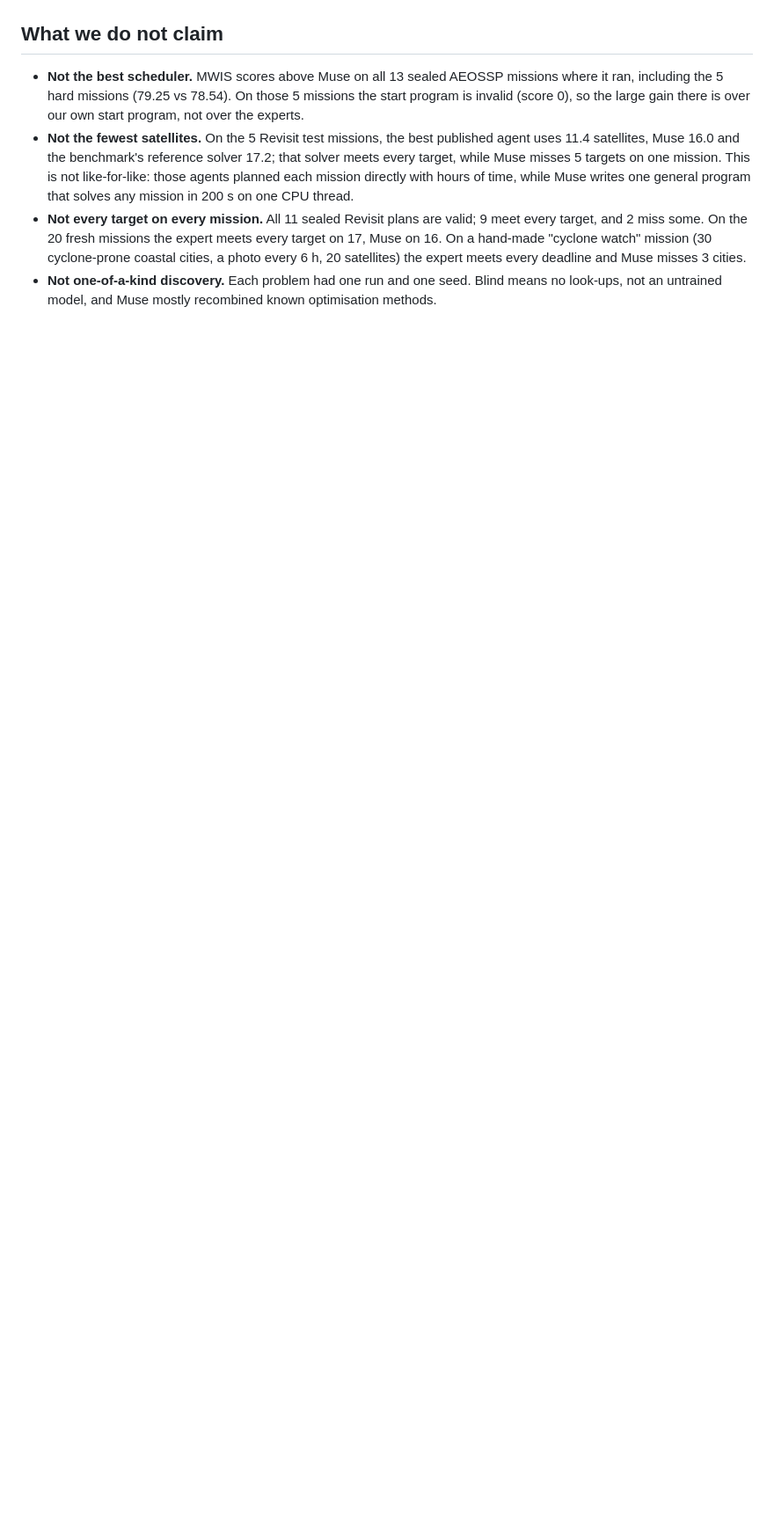
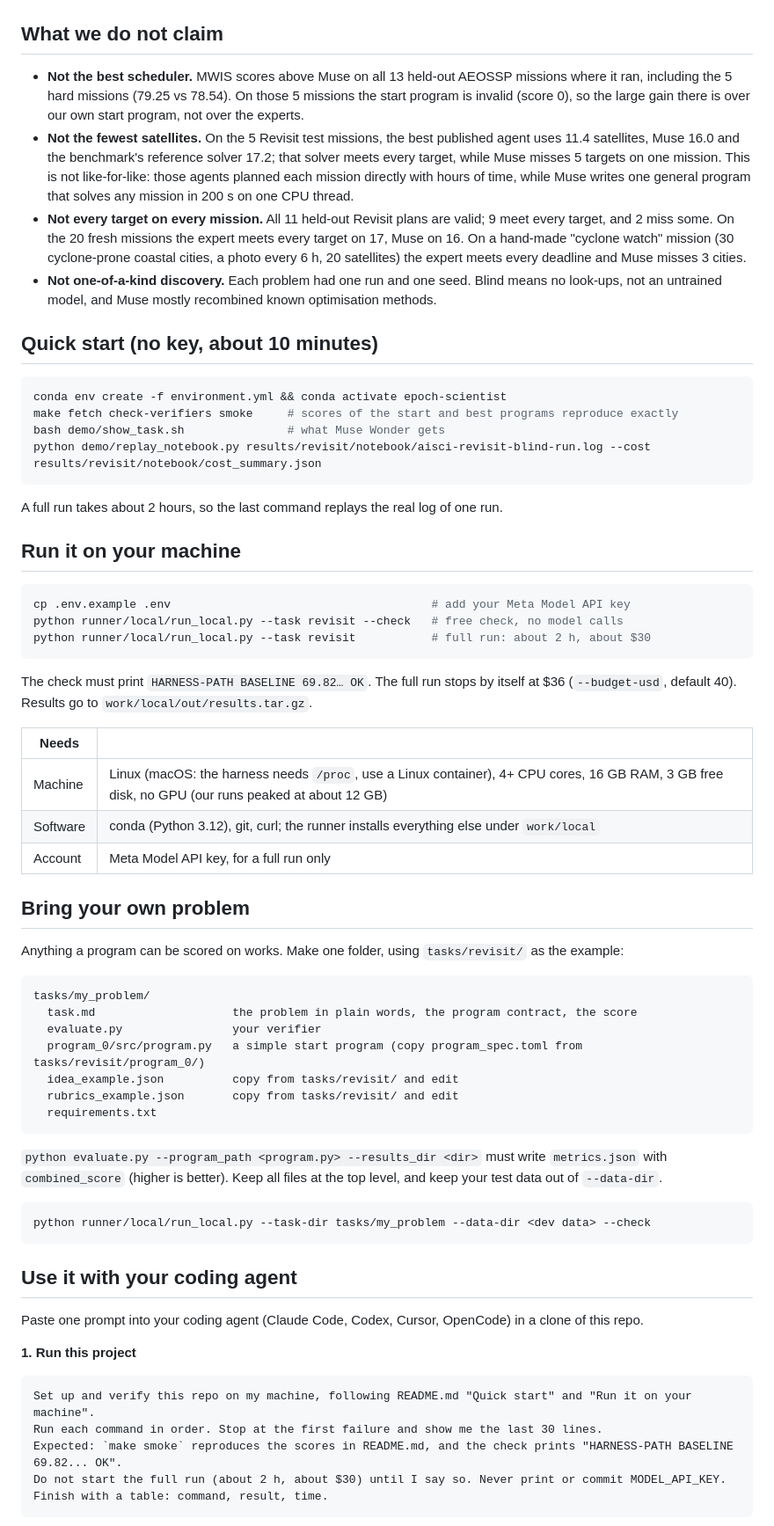
Before and after one commit to theainerd/epoch-scientist, a Markdown page: README.md, the part around one of its changes. Shown at 88% size. GitHub-like rendering; blank space fills up the shorter version.

````diff
--- a/README.md
+++ b/README.md
@@ -41,16 +49,79 @@ Every row uses one metric on one fixed set of missions Muse never saw during the
 
 ## What we do not claim
 
-* **Not the best scheduler.** MWIS scores above Muse on all 13 sealed AEOSSP missions where it ran, including the 5 hard missions
+* **Not the best scheduler.** MWIS scores above Muse on all 13 held-out AEOSSP missions where it ran, including the 5 hard missions
   (79.25 vs 78.54). On those 5 missions the start program is invalid (score 0), so the large gain there is over our own start
   program, not over the experts.
 * **Not the fewest satellites.** On the 5 Revisit test missions, the best published agent uses 11.4 satellites, Muse 16.0 and the
   benchmark's reference solver 17.2; that solver meets every target, while Muse misses 5 targets on one mission.
   This is not like-for-like: those agents planned each mission directly with hours of time, while Muse writes one general
   program that solves any mission in 200 s on one CPU thread.
-* **Not every target on every mission.** All 11 sealed Revisit plans are valid; 9 meet every target, and 2 miss some. On the
+* **Not every target on every mission.** All 11 held-out Revisit plans are valid; 9 meet every target, and 2 miss some. On the
   20 fresh missions the expert meets every target on 17, Muse on 16. On a hand-made "cyclone watch" mission (30 cyclone-prone
   coastal cities, a photo every 6 h, 20 satellites) the expert meets every deadline and Muse misses 3 cities.
 * **Not one-of-a-kind discovery.** Each problem had one run and one seed. Blind means no look-ups, not an untrained model, and
   Muse mostly recombined known optimisation methods.
 
+## Quick start (no key, about 10 minutes)
+
+```bash
+conda env create -f environment.yml && conda activate epoch-scientist
+make fetch check-verifiers smoke     # scores of the start and best programs reproduce exactly
+bash demo/show_task.sh               # what Muse Wonder gets
+python demo/replay_notebook.py results/revisit/notebook/aisci-revisit-blind-run.log --cost results/revisit/notebook/cost_summary.json
+```
+
+A full run takes about 2 hours, so the last command replays the real log of one run.
+
+## Run it on your machine
+
+```bash
+cp .env.example .env                                      # add your Meta Model API key
+python runner/local/run_local.py --task revisit --check   # free check, no model calls
+python runner/local/run_local.py --task revisit           # full run: about 2 h, about $30
+```
+
+The check must print `HARNESS-PATH BASELINE 69.82… OK`. The full run stops by itself at $36 (`--budget-usd`, default 40).
+Results go to `work/local/out/results.tar.gz`.
+
+| Needs | |
+|---|---|
+| Machine | Linux (macOS: the harness needs `/proc`, use a Linux container), 4+ CPU cores, 16 GB RAM, 3 GB free disk, no GPU (our runs peaked at about 12 GB) |
+| Software | conda (Python 3.12), git, curl; the runner installs everything else under `work/local` |
+| Account | Meta Model API key, for a full run only |
+
+## Bring your own problem
+
+Anything a program can be scored on works. Make one folder, using `tasks/revisit/` as the example:
+
+```
+tasks/my_problem/
+  task.md                    the problem in plain words, the program contract, the score
+  evaluate.py                your verifier
+  program_0/src/program.py   a simple start program (copy program_spec.toml from tasks/revisit/program_0/)
+  idea_example.json          copy from tasks/revisit/ and edit
+  rubrics_example.json       copy from tasks/revisit/ and edit
+  requirements.txt
+```
+
+`python evaluate.py --program_path <program.py> --results_dir <dir>` must write `metrics.json` with `combined_score`
+(higher is better). Keep all files at the top level, and keep your test data out of `--data-dir`.
+
+```bash
+python runner/local/run_local.py --task-dir tasks/my_problem --data-dir <dev data> --check
+```
+
+## Use it with your coding agent
+
+Paste one prompt into your coding agent (Claude Code, Codex, Cursor, OpenCode) in a clone of this repo.
+
+**1. Run this project**
+
+```text
+Set up and verify this repo on my machine, following README.md "Quick start" and "Run it on your machine".
+Run each command in order. Stop at the first failure and show me the last 30 lines.
+Expected: `make smoke` reproduces the scores in README.md, and the check prints "HARNESS-PATH BASELINE 69.82... OK".
+Do not start the full run (about 2 h, about $30) until I say so. Never print or commit MODEL_API_KEY.
+Finish with a table: command, result, time.
+```
+
````
Also changed, not shown: other parts of README.md (+38 -16 lines), NOTICE.md (+12 -4 lines), demo/README.md (added, +27 -0 lines), runner/README.md (+9 -6 lines), assets/discovery_loop.png, 14 other files.
